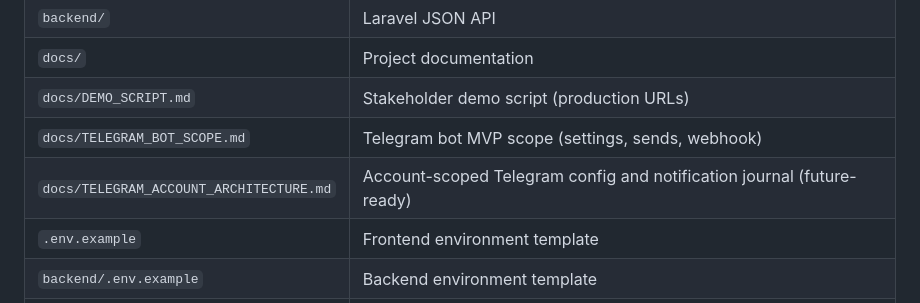
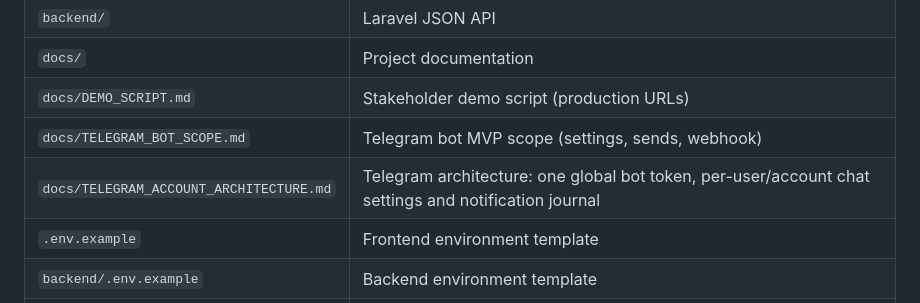
Before and after one commit to fayyozbek/logistics-mvp, a Markdown page: README.md, the part around the change. GitHub-like rendering.

Commit message:
docs: correct Telegram user notification architecture
Co-authored-by: Cursor <cursoragent@cursor.com>

```diff
--- a/README.md
+++ b/README.md
@@ -221,7 +221,7 @@ Open your Vercel URL — the app should load live data from the Render API.
 | `docs/` | Project documentation |
 | `docs/DEMO_SCRIPT.md` | Stakeholder demo script (production URLs) |
 | `docs/TELEGRAM_BOT_SCOPE.md` | Telegram bot MVP scope (settings, sends, webhook) |
-| `docs/TELEGRAM_ACCOUNT_ARCHITECTURE.md` | Account-scoped Telegram config and notification journal (future-ready) |
+| `docs/TELEGRAM_ACCOUNT_ARCHITECTURE.md` | Telegram architecture: one global bot token, per-user/account chat settings and notification journal |
 | `.env.example` | Frontend environment template |
 | `backend/.env.example` | Backend environment template |
 | `render.yaml` | Render Postgres database blueprint |
```
Also changed, not shown: docs/TELEGRAM_ACCOUNT_ARCHITECTURE.md (+177 -257 lines), docs/TELEGRAM_BOT_SCOPE.md (+39 -38 lines).
